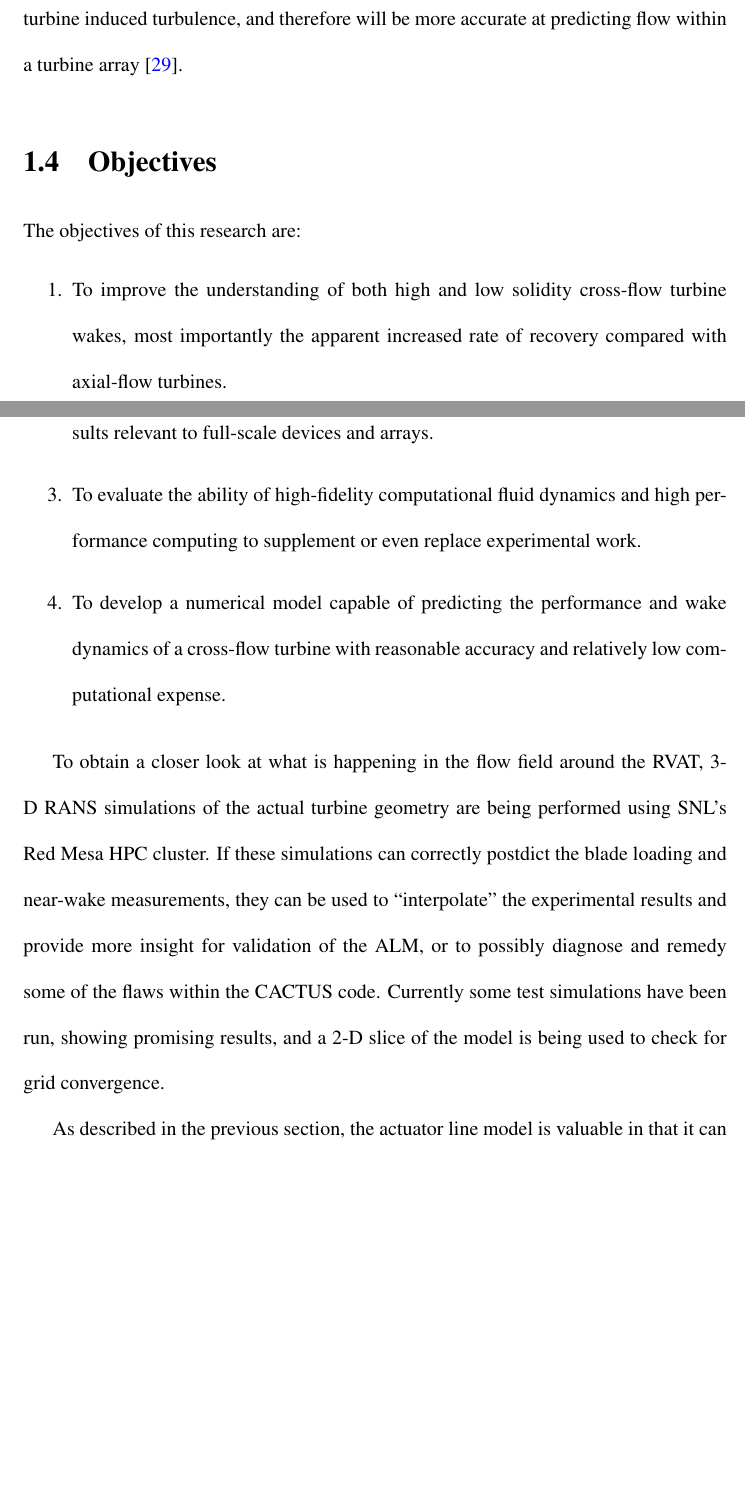
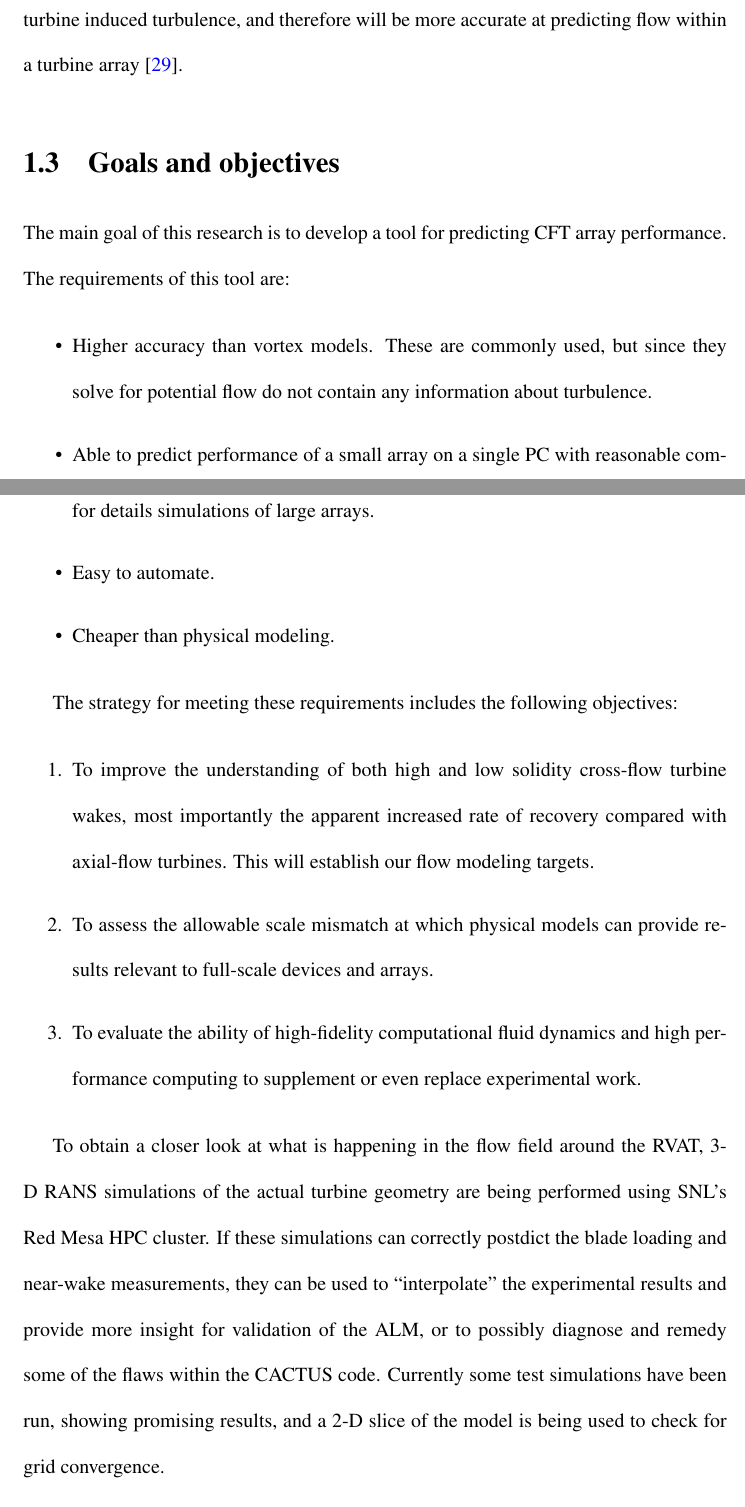
Before and after one commit to petebachant/PhD-thesis, a LaTeX thesis (thesis.tex, which reads chapters/introduction.tex): two parts of pages 22 and 23 of 81 before the commit and two parts of pages 23 and 24 of 82 after it, joined at a grey line, cut so that both start at the same text, the shorter picture padded with empty space. Compiled offline with pdfLaTeX.

Commit message:
Lots of additions to introduction

```diff
--- a/chapters/introduction.tex
+++ b/chapters/introduction.tex
@@ -238,25 +259,40 @@ turbulence, and therefore will be more accurate at predicting flow within a
 turbine array \cite{Krogstad2013}.
 
 
-\section{Objectives}
+\section{Goals and objectives}
 
-The objectives of this research are:
+The main goal of this research is to develop a tool for predicting CFT array
+performance. The requirements of this tool are:
+
+\begin{itemize}
+
+    \item Higher accuracy than vortex models. These are commonly used, but since
+    they solve for potential flow do not contain any information about
+    turbulence.
+
+    \item Able to predict performance of a small array on a single PC with reasonable computation time per configuration, but easily portable to high performance computing for details simulations of large arrays.
+
+    \item Easy to automate.
+
+    \item Cheaper than physical modeling.
+
+\end{itemize}
+
+
+The strategy for meeting these requirements includes the following objectives:
 
 \begin{enumerate}
 
 	\item To improve the understanding of both high and low solidity cross-flow
     turbine wakes, most importantly the apparent increased rate of recovery
-    compared with axial-flow turbines.
+    compared with axial-flow turbines. This will establish our flow modeling
+    targets.
 
 	\item To assess the allowable scale mismatch at which physical models can
 	provide results relevant to full-scale devices and arrays.
 
 	\item To evaluate the ability of high-fidelity computational fluid dynamics and
 	high performance computing to supplement or even replace experimental work.
-
-	\item To develop a numerical model capable of predicting the performance and
-	wake dynamics of a cross-flow turbine with reasonable accuracy and relatively
-	low computational expense.
 
 \end{enumerate}
 
```
Also changed, not shown: chapters/introduction.tex (37 more changed lines).
